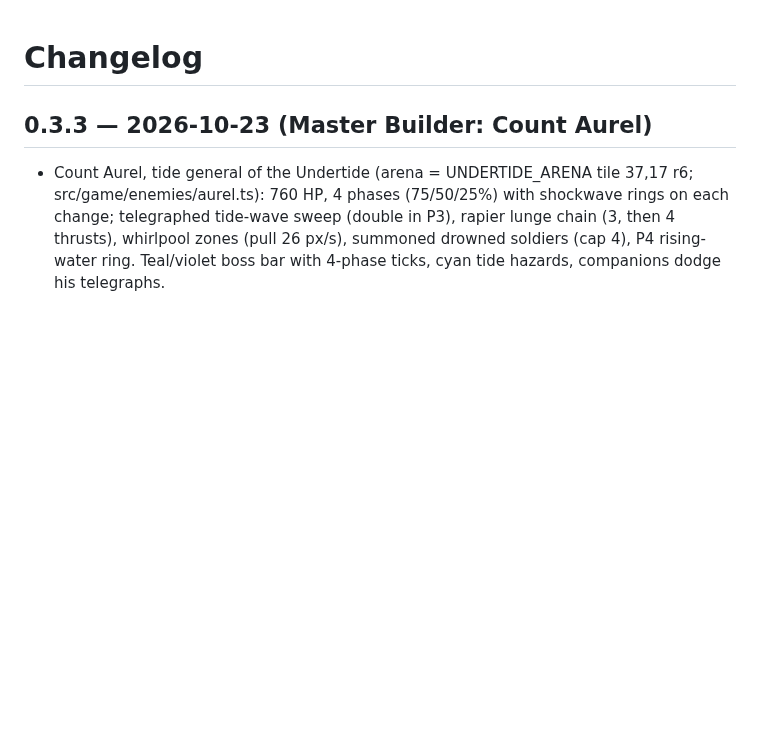
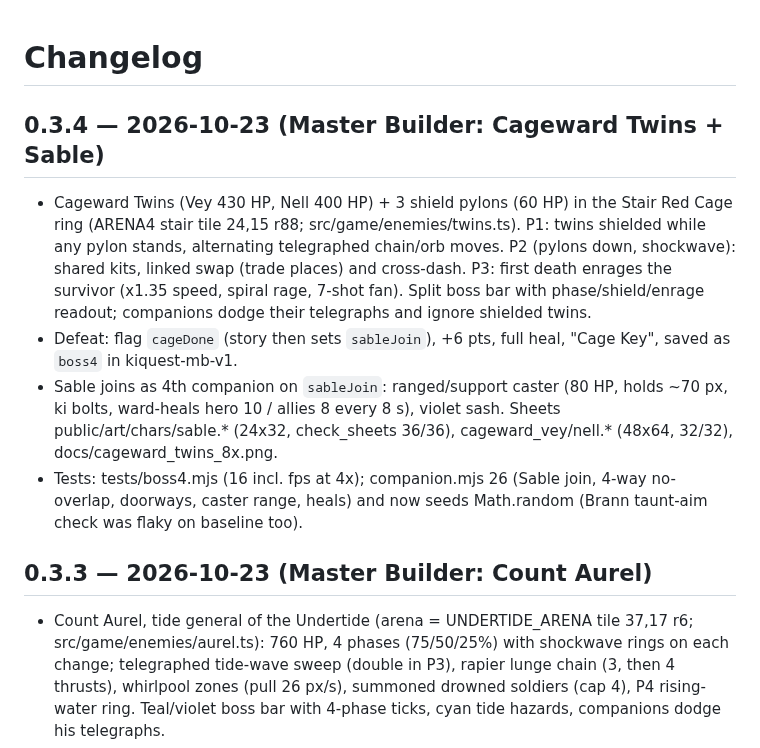
Before and after one commit to unclebill-spec/ki-quest, a Markdown page: CHANGELOG.md, the part around the change. GitHub-like rendering; blank space fills up the shorter version.

Commit message:
docs: 0.3.4 changelog, HANDOFF MB W11c

```diff
--- a/CHANGELOG.md
+++ b/CHANGELOG.md
@@ -1,4 +1,9 @@
 # Changelog
+## 0.3.4 — 2026-10-23 (Master Builder: Cageward Twins + Sable)
+- Cageward Twins (Vey 430 HP, Nell 400 HP) + 3 shield pylons (60 HP) in the Stair Red Cage ring (ARENA4 stair tile 24,15 r88; src/game/enemies/twins.ts). P1: twins shielded while any pylon stands, alternating telegraphed chain/orb moves. P2 (pylons down, shockwave): shared kits, linked swap (trade places) and cross-dash. P3: first death enrages the survivor (x1.35 speed, spiral rage, 7-shot fan). Split boss bar with phase/shield/enrage readout; companions dodge their telegraphs and ignore shielded twins.
+- Defeat: flag `cageDone` (story then sets `sableJoin`), +6 pts, full heal, "Cage Key", saved as `boss4` in kiquest-mb-v1.
+- Sable joins as 4th companion on `sableJoin`: ranged/support caster (80 HP, holds ~70 px, ki bolts, ward-heals hero 10 / allies 8 every 8 s), violet sash. Sheets public/art/chars/sable.* (24x32, check_sheets 36/36), cageward_vey/nell.* (48x64, 32/32), docs/cageward_twins_8x.png.
+- Tests: tests/boss4.mjs (16 incl. fps at 4x); companion.mjs 26 (Sable join, 4-way no-overlap, doorways, caster range, heals) and now seeds Math.random (Brann taunt-aim check was flaky on baseline too).
 ## 0.3.3 — 2026-10-23 (Master Builder: Count Aurel)
 - Count Aurel, tide general of the Undertide (arena = UNDERTIDE_ARENA tile 37,17 r6; src/game/enemies/aurel.ts): 760 HP, 4 phases (75/50/25%) with shockwave rings on each change; telegraphed tide-wave sweep (double in P3), rapier lunge chain (3, then 4 thrusts), whirlpool zones (pull 26 px/s), summoned drowned soldiers (cap 4), P4 rising-water ring. Teal/violet boss bar with 4-phase ticks, cyan tide hazards, companions dodge his telegraphs.
 - Spring keep-out: no hazard within 26 px of the central spring, Aurel clamped >= 38 px from it and steered away.
```
Also changed, not shown: HANDOFF.md (+4 -0 lines).
